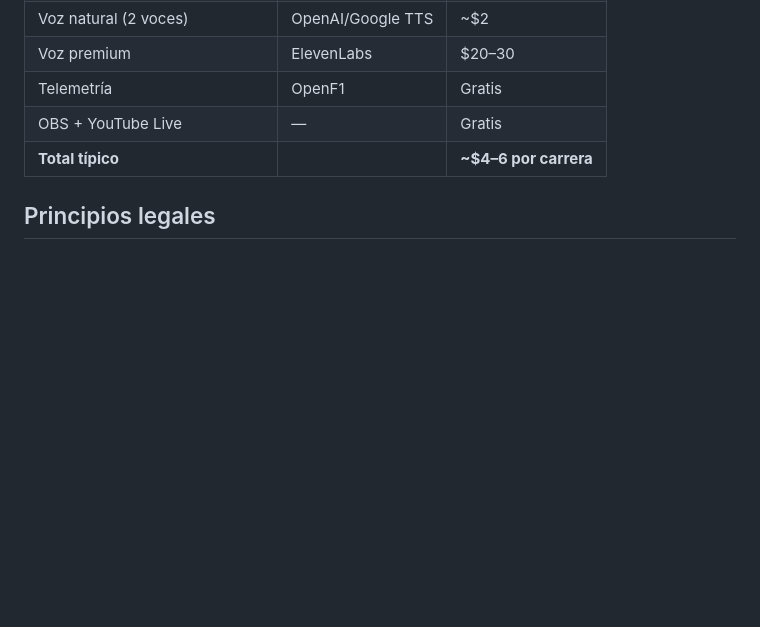
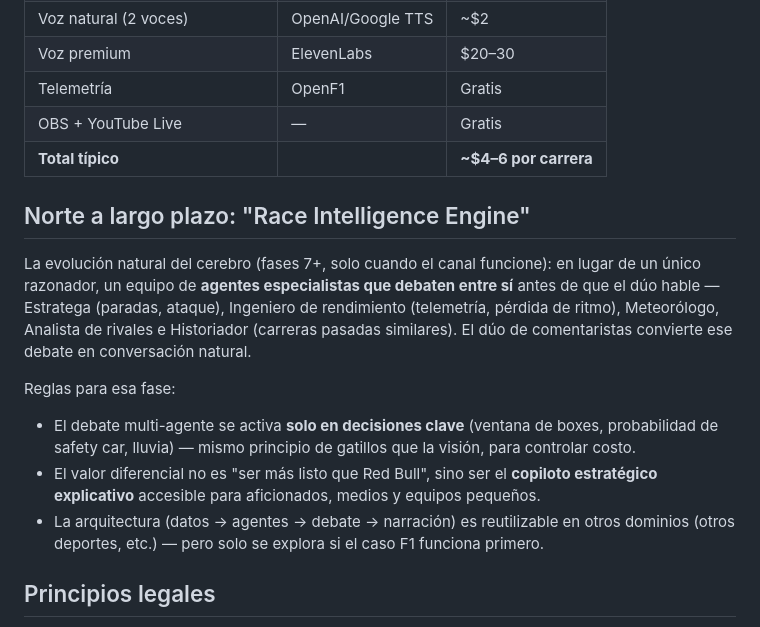
Before and after one commit to lapc276-sys/uberserviciosapp, a Markdown page: VISION.md, the part around the change. Drawn GitHub-style; blank space fills up the shorter version.

Commit message:
Add Race Intelligence Engine as long-term north star in vision doc
Multi-agent debate (strategist, engineer, meteorologist, rival analyst,
historian) as the future brain behind the commentary duo, gated to key
decisions only, with the F1 channel as the proving ground before any
multi-domain expansion.

Co-Authored-By: Claude Fable 5 <noreply@anthropic.com>
Claude-Session: https://claude.ai/code/session_012ctau4XwcphQTPdsR4Lp5J

```diff
--- a/VISION.md
+++ b/VISION.md
@@ -85,6 +85,26 @@ carrera en vez de ~1.000 continuos.
 | OBS + YouTube Live | — | Gratis |
 | **Total típico** | | **~$4–6 por carrera** |
 
+## Norte a largo plazo: "Race Intelligence Engine"
+
+La evolución natural del cerebro (fases 7+, solo cuando el canal funcione):
+en lugar de un único razonador, un equipo de **agentes especialistas que
+debaten entre sí** antes de que el dúo hable — Estratega (paradas, ataque),
+Ingeniero de rendimiento (telemetría, pérdida de ritmo), Meteorólogo,
+Analista de rivales e Historiador (carreras pasadas similares). El dúo de
+comentaristas convierte ese debate en conversación natural.
+
+Reglas para esa fase:
+- El debate multi-agente se activa **solo en decisiones clave** (ventana de
+  boxes, probabilidad de safety car, lluvia) — mismo principio de gatillos
+  que la visión, para controlar costo.
+- El valor diferencial no es "ser más listo que Red Bull", sino ser el
+  **copiloto estratégico explicativo** accesible para aficionados, medios y
+  equipos pequeños.
+- La arquitectura (datos → agentes → debate → narración) es reutilizable en
+  otros dominios (otros deportes, etc.) — pero solo se explora si el caso
+  F1 funciona primero.
+
 ## Principios legales
 
 1. **Nunca emitir video ni audio de F1/F1TV** en el canal.
```
